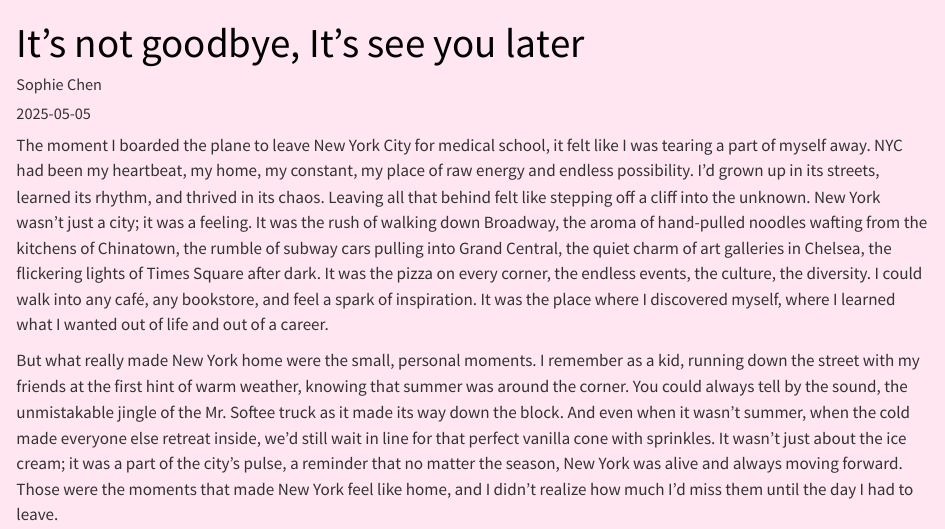
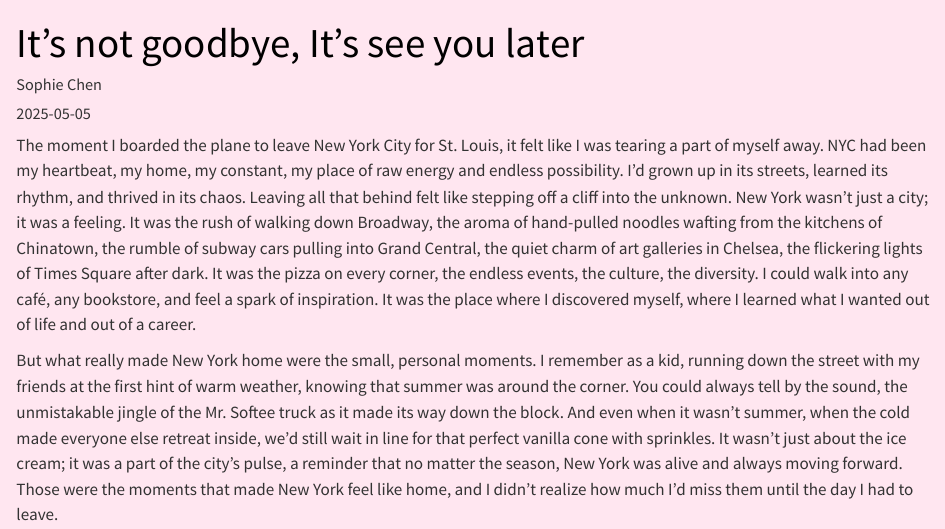
Before and after one commit to sophiexchen/sophiexchen.github.io, a Quarto document (posts/It's not goodbye, it's see you later/index.qmd): the page in a window 1100 px wide, from its top. Rendered offline with R 4.5, knitr and Pandoc in place of Quarto, with nearby package versions.

Commit message:
small change

```diff
--- a/posts/It's not goodbye, it's see you later/index.qmd
+++ b/posts/It's not goodbye, it's see you later/index.qmd
@@ -6,7 +6,7 @@ categories: [reflection]
 image: images/nyc.jpeg
 ---
 
-The moment I boarded the plane to leave New York City for medical school, it felt like I was tearing a part of myself away.
+The moment I boarded the plane to leave New York City for St. Louis, it felt like I was tearing a part of myself away.
 NYC had been my heartbeat, my home, my constant, my place of raw energy and endless possibility.
 I’d grown up in its streets, learned its rhythm, and thrived in its chaos. Leaving all that behind felt like stepping off a cliff into the unknown.
 New York wasn’t just a city; it was a feeling. It was the rush of walking down Broadway, the aroma of hand-pulled noodles wafting from the kitchens of Chinatown, the rumble of subway cars pulling into Grand Central, the quiet charm of art galleries in Chelsea, the flickering lights of Times Square after dark.
```
Also changed, not shown: 2 other files.
